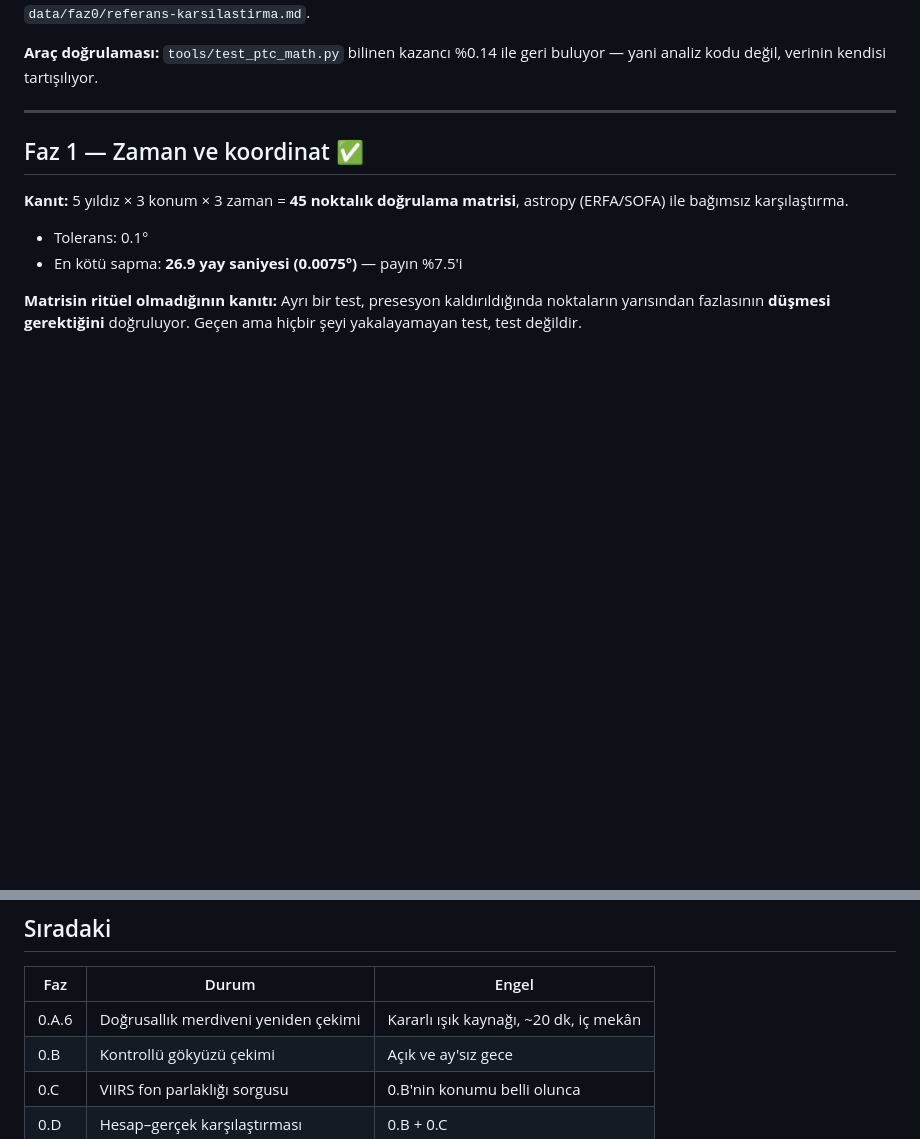
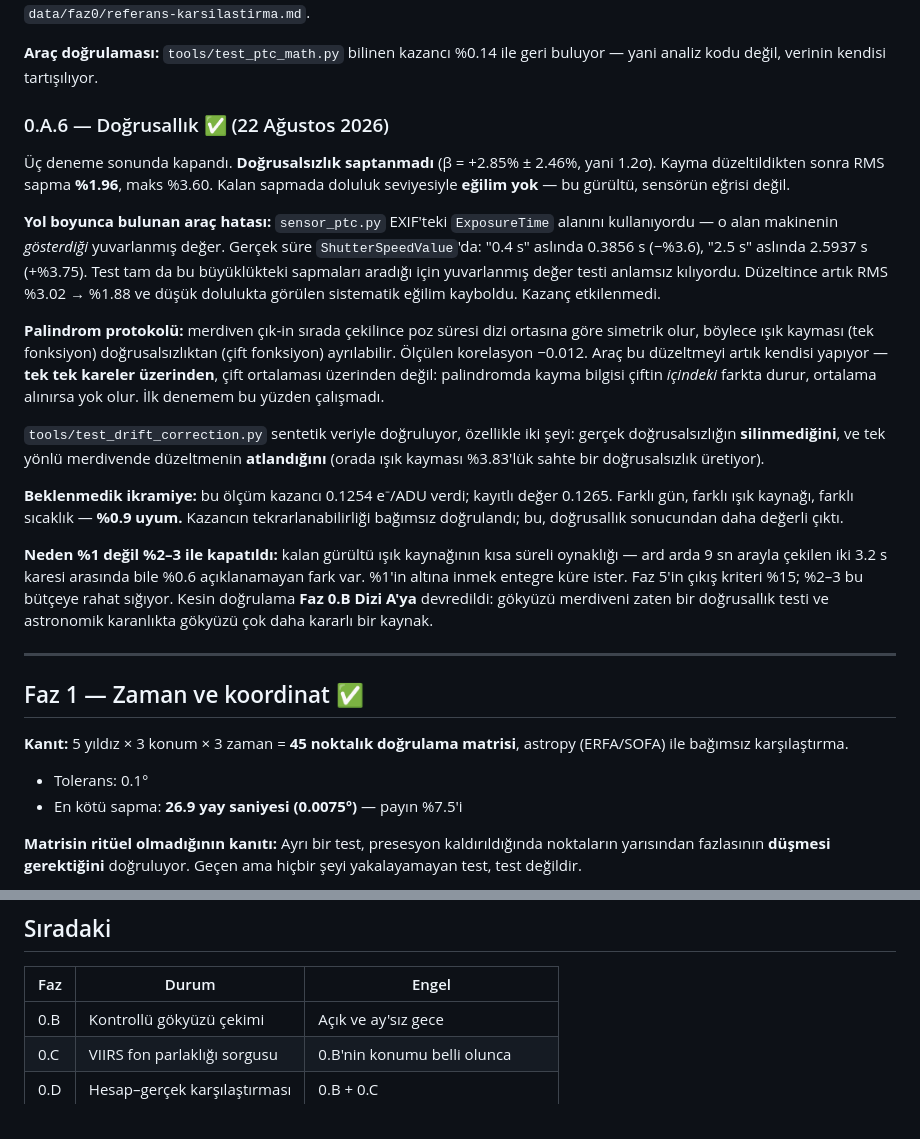
Before and after one commit to Sabricetin/astro-sim, a Markdown page: docs/ilerleme.md, 2 parts joined by grey strips. GitHub-like rendering; blank space fills up the shorter version.

Commit message:
docs: 0.A.6 kapanisi kaydedildi, Dizi A palindrom yapildi
Onceki commit'te doc guncellemeleri bir eslesme hatasi yuzunden
dusmustu; arac duzeltmesi ve olcum kaydi gitmisti, belgeler eksikti.

Dizi A artik palindrom sirali (33 kare): gokyuzu merdiveni 0.A.6'nin
laboratuvar testinin yerini aliyor ve palindrom sira gece boyunca fon
kaymasini da olcmeyi sagliyor.

Co-Authored-By: Claude Opus 5 <noreply@anthropic.com>
Claude-Session: https://claude.ai/code/session_01LWrGVzX7cxt17x8C1ayZBa

```diff
--- a/docs/ilerleme.md
+++ b/docs/ilerleme.md
@@ -28,6 +28,47 @@ Ayrıntı ve karar gerekçesi: `data/faz0/referans-karsilastirma.md`.
 
 **Araç doğrulaması:** `tools/test_ptc_math.py` bilinen kazancı %0.14 ile
 geri buluyor — yani analiz kodu değil, verinin kendisi tartışılıyor.
+
+### 0.A.6 — Doğrusallık ✅ (22 Ağustos 2026)
+
+Üç deneme sonunda kapandı. **Doğrusalsızlık saptanmadı** (β = +2.85% ±
+2.46%, yani 1.2σ). Kayma düzeltildikten sonra RMS sapma **%1.96**,
+maks %3.60. Kalan sapmada doluluk seviyesiyle **eğilim yok** — bu
+gürültü, sensörün eğrisi değil.
+
+**Yol boyunca bulunan araç hatası:** `sensor_ptc.py` EXIF'teki
+`ExposureTime` alanını kullanıyordu — o alan makinenin *gösterdiği*
+yuvarlanmış değer. Gerçek süre `ShutterSpeedValue`'da: "0.4 s" aslında
+0.3856 s (−%3.6), "2.5 s" aslında 2.5937 s (+%3.75). Test tam da bu
+büyüklükteki sapmaları aradığı için yuvarlanmış değer testi anlamsız
+kılıyordu. Düzeltince artık RMS %3.02 → %1.88 ve düşük dolulukta görülen
+sistematik eğilim kayboldu. Kazanç etkilenmedi.
+
+**Palindrom protokolü:** merdiven çık-in sırada çekilince poz süresi dizi
+ortasına göre simetrik olur, böylece ışık kayması (tek fonksiyon)
+doğrusalsızlıktan (çift fonksiyon) ayrılabilir. Ölçülen korelasyon
+−0.012. Araç bu düzeltmeyi artık kendisi yapıyor —
+**tek tek kareler üzerinden**, çift ortalaması üzerinden değil: palindromda
+kayma bilgisi çiftin *içindeki* farkta durur, ortalama alınırsa yok olur.
+İlk denemem bu yüzden çalışmadı.
+
+`tools/test_drift_correction.py` sentetik veriyle doğruluyor, özellikle
+iki şeyi: gerçek doğrusalsızlığın **silinmediğini**, ve tek yönlü
+merdivende düzeltmenin **atlandığını** (orada ışık kayması %3.83'lük
+sahte bir doğrusalsızlık üretiyor).
+
+**Beklenmedik ikramiye:** bu ölçüm kazancı 0.1254 e⁻/ADU verdi; kayıtlı
+değer 0.1265. Farklı gün, farklı ışık kaynağı, farklı sıcaklık —
+**%0.9 uyum.** Kazancın tekrarlanabilirliği bağımsız doğrulandı; bu,
+doğrusallık sonucundan daha değerli çıktı.
+
+**Neden %1 değil %2–3 ile kapatıldı:** kalan gürültü ışık kaynağının kısa
+süreli oynaklığı — ard arda 9 sn arayla çekilen iki 3.2 s karesi arasında
+bile %0.6 açıklanamayan fark var. %1'in altına inmek entegre küre ister.
+Faz 5'in çıkış kriteri %15; %2–3 bu bütçeye rahat sığıyor. Kesin
+doğrulama **Faz 0.B Dizi A'ya** devredildi: gökyüzü merdiveni zaten bir
+doğrusallık testi ve astronomik karanlıkta gökyüzü çok daha kararlı bir
+kaynak.
 
 ---
 
@@ -223,7 +264,6 @@ katmanında sesli bir hataya dönüşüyor.
 
 | Faz | Durum | Engel |
 |---|---|---|
-| 0.A.6 | Doğrusallık merdiveni yeniden çekimi | Kararlı ışık kaynağı, ~20 dk, iç mekân |
 | 0.B | Kontrollü gökyüzü çekimi | Açık ve ay'sız gece |
 | 0.C | VIIRS fon parlaklığı sorgusu | 0.B'nin konumu belli olunca |
 | 0.D | Hesap–gerçek karşılaştırması | 0.B + 0.C |
```
Also changed, not shown: README.md (+1 -1 lines), docs/saha-talimati.md (+11 -1 lines).
